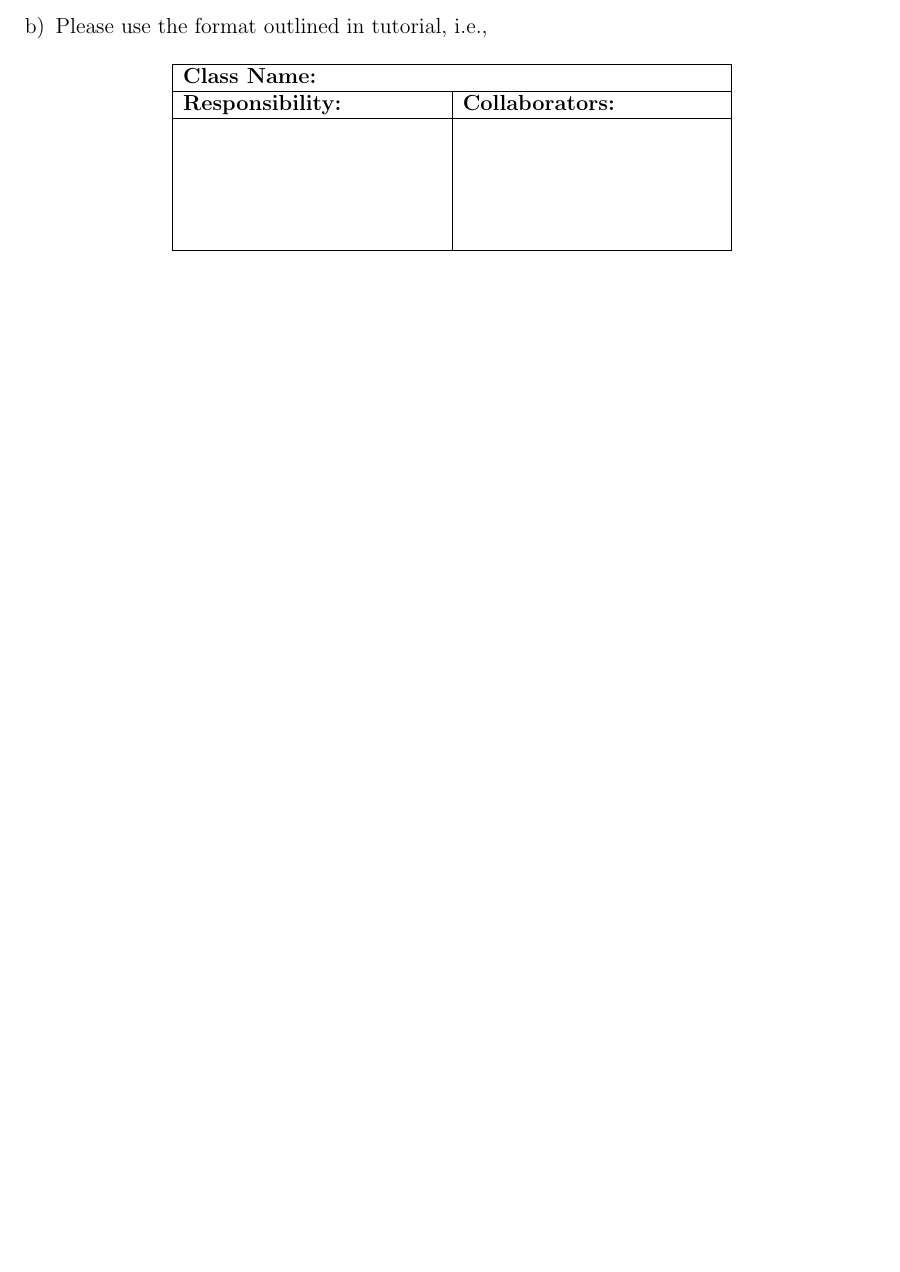
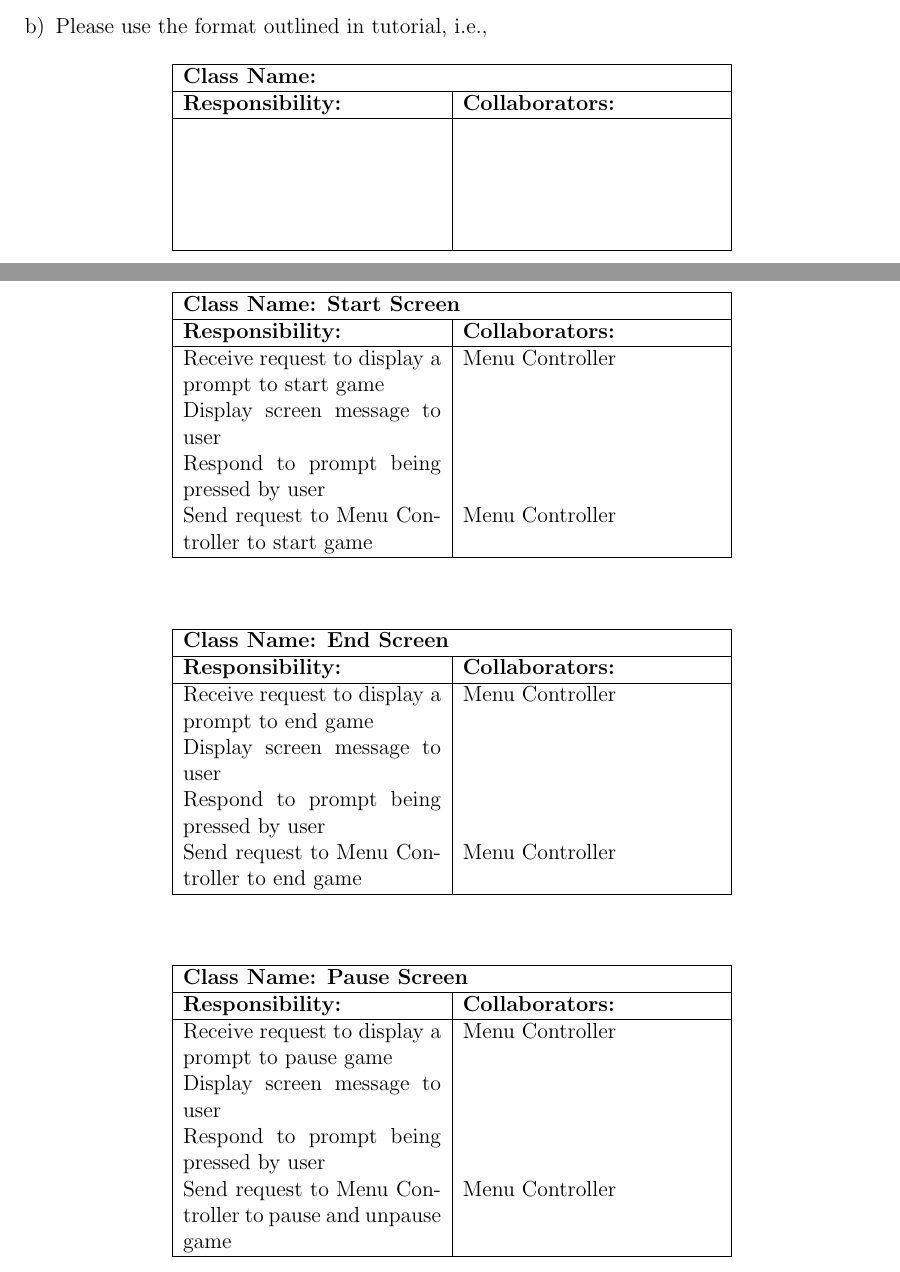
Before and after one commit to pavlearezina/3A04, a LaTeX document (D2/Design Doc.tex): part of page 5 of 7 before the commit and two parts of pages 5 and 6 of 8 after it, the two joined at a grey line, cut so that both start at the same text, the shorter picture padded with empty space. Compiled offline with pdfLaTeX.

Commit message:
added menu SRC cards

```diff
--- a/D2/Design Doc.tex
+++ b/D2/Design Doc.tex
@@ -1,5 +1,7 @@
 \documentclass[12pt, titlepage]{article}
 \usepackage{graphicx}
+\usepackage{float}
+\restylefloat{table}
 
 % Imported Packages
 %------------------------------------------------------------------------------
@@ -159,3 +161,53 @@ This section should contain all of your CRC cards.
 		\end{tabular}
 	\end{table}
 
+%Start Screen
+	\begin{table}[H]
+		\centering
+		\begin{tabular}{|p{5cm}|p{5cm}|}
+		\hline
+		 \multicolumn{2}{|l|}{\textbf{Class Name: Start Screen}} \\
+		\hline
+		\textbf{Responsibility:} & \textbf{Collaborators:} \\
+		\hline
+		 Receive request to display a prompt to start game& Menu Controller \\
+		 Display screen message to user& \\
+		 Respond to prompt being pressed by user& \\
+		 Send request to Menu Controller to start game& Menu Controller \\
+		\hline
+		\end{tabular}
+	\end{table}
+
+%End Screen
+	\begin{table}[H]
+		\centering
+		\begin{tabular}{|p{5cm}|p{5cm}|}
+		\hline
+		 \multicolumn{2}{|l|}{\textbf{Class Name: End Screen}} \\
+		\hline
+		\textbf{Responsibility:} & \textbf{Collaborators:} \\
+		\hline
+		 Receive request to display a prompt to end game& Menu Controller \\
+		 Display screen message to user& \\
+		 Respond to prompt being pressed by user& \\
+		 Send request to Menu Controller to end game& Menu Controller \\
+		\hline
+		\end{tabular}
+	\end{table}
+
+%Pause Screen
+	\begin{table}[H]
+		\centering
+		\begin{tabular}{|p{5cm}|p{5cm}|}
+		\hline
+		 \multicolumn{2}{|l|}{\textbf{Class Name: Pause Screen}} \\
+		\hline
+		\textbf{Responsibility:} & \textbf{Collaborators:} \\
+		\hline
+		 Receive request to display a prompt to pause game& Menu Controller \\
+		 Display screen message to user& \\
+		 Respond to prompt being pressed by user& \\
+		 Send request to Menu Controller to pause and unpause game& Menu Controller \\
+		\hline
+		\end{tabular}
+	\end{table}
```
Also changed, not shown: D2/Design Doc.pdf, D2/Design Doc.tex (32 more changed lines).
